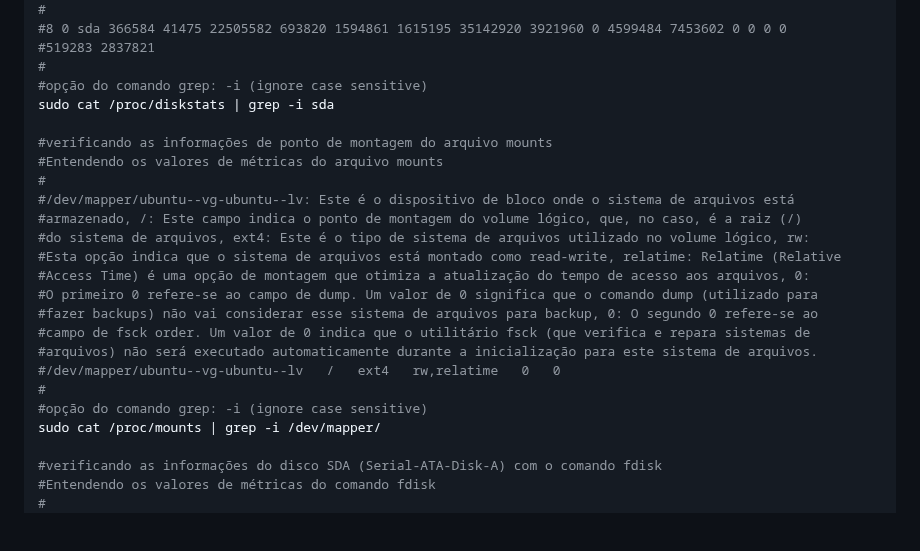
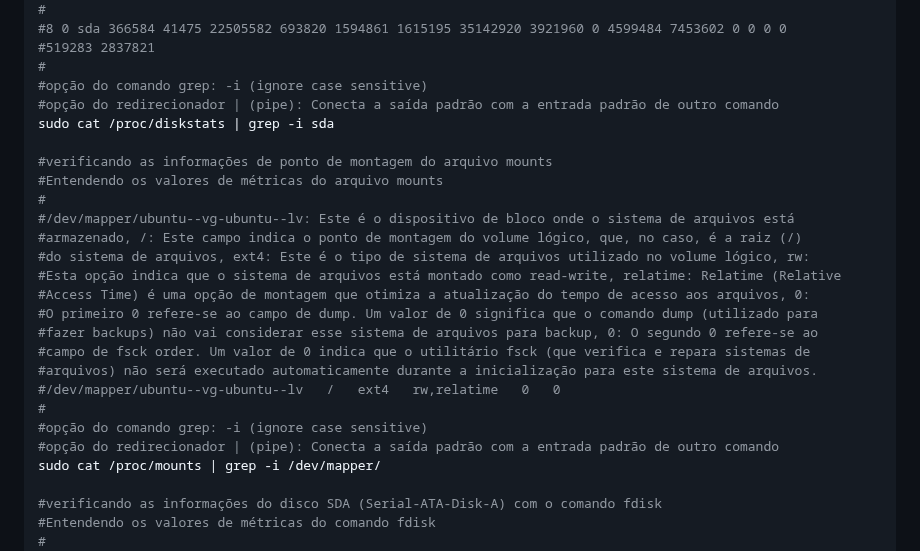
Before and after one commit to vaamonde/ubuntu-2404, a Markdown page: 02-settings/08-MonitoramentoHardware.md, the part around the change. Rendered like a GitHub page; blank space fills up the shorter version.

Commit message:
Atualizacao

```diff
--- a/02-settings/08-MonitoramentoHardware.md
+++ b/02-settings/08-MonitoramentoHardware.md
@@ -296,6 +296,7 @@ sudo btop
 #519283 2837821
 #
 #opção do comando grep: -i (ignore case sensitive)
+#opção do redirecionador | (pipe): Conecta a saída padrão com a entrada padrão de outro comando
 sudo cat /proc/diskstats | grep -i sda
 
 #verificando as informações de ponto de montagem do arquivo mounts
@@ -313,6 +314,7 @@ sudo cat /proc/diskstats | grep -i sda
 #/dev/mapper/ubuntu--vg-ubuntu--lv   /   ext4   rw,relatime   0   0
 #
 #opção do comando grep: -i (ignore case sensitive)
+#opção do redirecionador | (pipe): Conecta a saída padrão com a entrada padrão de outro comando
 sudo cat /proc/mounts | grep -i /dev/mapper/
 
 #verificando as informações do disco SDA (Serial-ATA-Disk-A) com o comando fdisk
```
